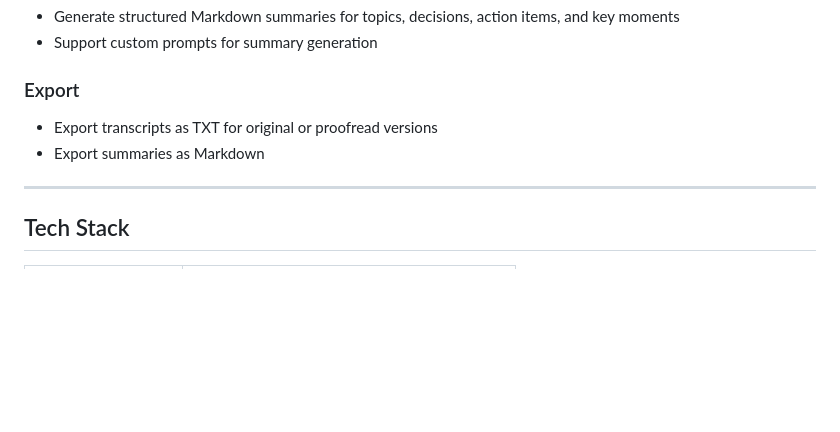
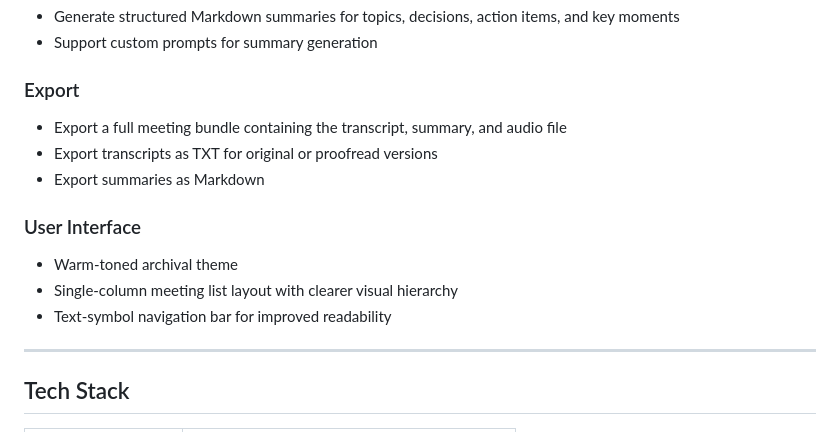
Before and after one commit to chingleel17/voxnote, a Markdown page: README.en.md, the part around one of its changes. Drawn GitHub-style; blank space fills up the shorter version.

```diff
--- a/README.en.md
+++ b/README.en.md
@@ -84,8 +88,15 @@ Meeting Recording → Speech-to-Text → AI Proofreading → Smart Summary → E
 
 ### Export
 
+- Export a full meeting bundle containing the transcript, summary, and audio file
 - Export transcripts as TXT for original or proofread versions
 - Export summaries as Markdown
+
+### User Interface
+
+- Warm-toned archival theme
+- Single-column meeting list layout with clearer visual hierarchy
+- Text-symbol navigation bar for improved readability
 
 ---
 
```
Also changed, not shown: other parts of README.en.md (+34 -2 lines), README.md (+1 -1 lines).
